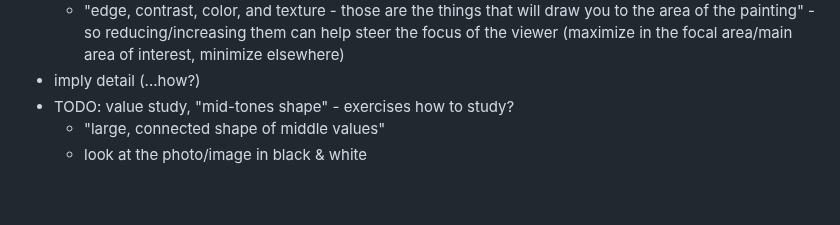
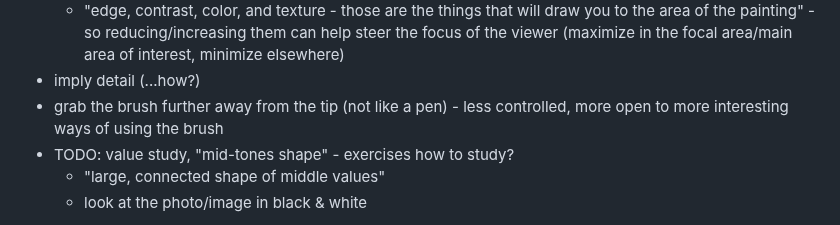
Before and after one commit to akavel/garden, a Markdown page: @seed/20240828-0947-watercolors-simplify.@Q.md, the part around the change. Rendered like a GitHub page; blank space fills up the shorter version.

Commit message:
watercolors-simplify: hold brush further

```diff
--- a/@seed/20240828-0947-watercolors-simplify.@Q.md
+++ b/@seed/20240828-0947-watercolors-simplify.@Q.md
@@ -39,6 +39,8 @@ https://www.youtube.com/@learntopaintwatercolor/videos):
      so reducing/increasing them can help steer the focus of the viewer
      (maximize in the focal area/main area of interest, minimize elsewhere)
  - imply detail (...how?)
+ - grab the brush further away from the tip (not like a pen) -
+   less controlled, more open to more interesting ways of using the brush
  - TODO: value study, "mid-tones shape" - exercises how to study?
    - "large, connected shape of middle values"
    - look at the photo/image in black & white
```
